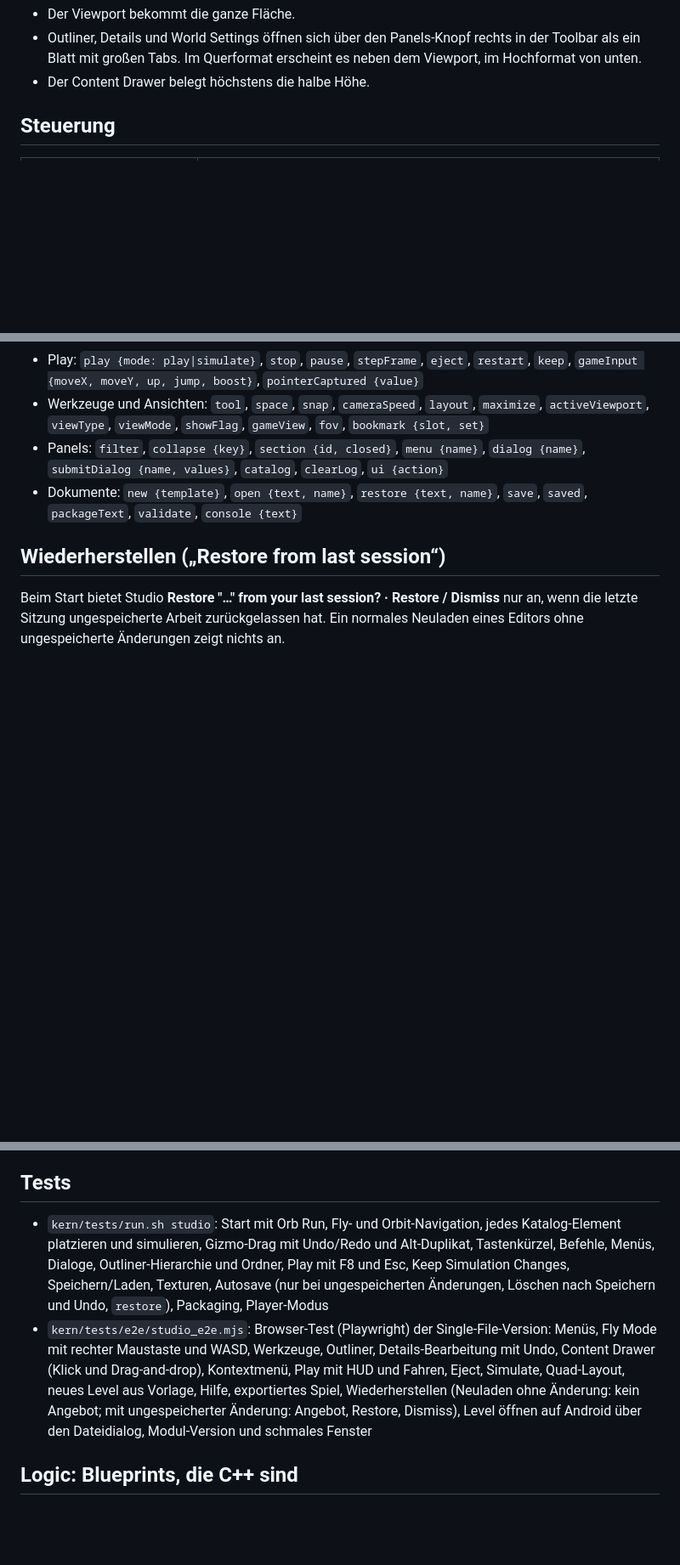
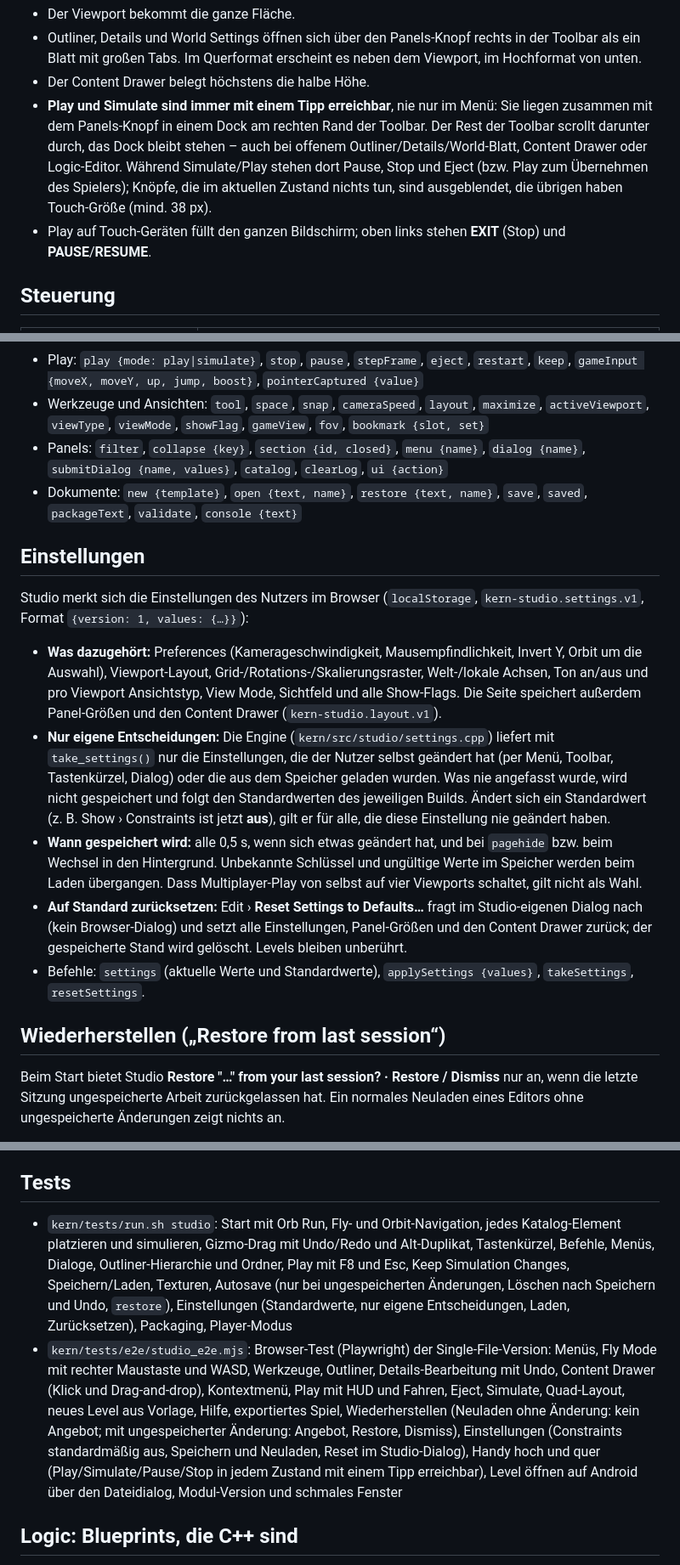
Before and after one commit to ChristianHohlfeld/kern, a Markdown page: kern/docs/studio.md, 3 parts joined by grey strips. Shown at 85% size. Rendered like a GitHub page; blank space fills up the shorter version.

Commit message:
Docs: Studio settings, reset to defaults and the phone play dock
Co-Authored-By: Claude Opus 5.5 <noreply@anthropic.com>
Claude-Session: https://claude.ai/code/session_01K2YidUPFTJShcS1fG6cZzJ

```diff
--- a/kern/docs/studio.md
+++ b/kern/docs/studio.md
@@ -52,6 +52,14 @@ Lange Menüs scrollen, und auf Touch sind die Zeilen 40 px hoch.
 - Outliner, Details und World Settings öffnen sich über den Panels-Knopf rechts in der Toolbar als
   ein Blatt mit großen Tabs. Im Querformat erscheint es neben dem Viewport, im Hochformat von unten.
 - Der Content Drawer belegt höchstens die halbe Höhe.
+- **Play und Simulate sind immer mit einem Tipp erreichbar**, nie nur im Menü: Sie liegen zusammen mit
+  dem Panels-Knopf in einem Dock am rechten Rand der Toolbar. Der Rest der Toolbar scrollt darunter
+  durch, das Dock bleibt stehen – auch bei offenem Outliner/Details/World-Blatt, Content Drawer oder
+  Logic-Editor. Während Simulate/Play stehen dort Pause, Stop und Eject (bzw. Play zum Übernehmen des
+  Spielers); Knöpfe, die im aktuellen Zustand nichts tun, sind ausgeblendet, die übrigen haben
+  Touch-Größe (mind. 38 px).
+- Play auf Touch-Geräten füllt den ganzen Bildschirm; oben links stehen **EXIT** (Stop) und
+  **PAUSE**/**RESUME**.
 
 ## Steuerung
 
@@ -165,6 +173,29 @@ Befehle (`{"cmd": …}`):
 - Panels: `filter`, `collapse {key}`, `section {id, closed}`, `menu {name}`, `dialog {name}`, `submitDialog {name, values}`, `catalog`, `clearLog`, `ui {action}`
 - Dokumente: `new {template}`, `open {text, name}`, `restore {text, name}`, `save`, `saved`, `packageText`, `validate`, `console {text}`
 
+## Einstellungen
+
+Studio merkt sich die Einstellungen des Nutzers im Browser (`localStorage`, `kern-studio.settings.v1`,
+Format `{version: 1, values: {…}}`):
+
+- **Was dazugehört:** Preferences (Kamerageschwindigkeit, Mausempfindlichkeit, Invert Y, Orbit um die
+  Auswahl), Viewport-Layout, Grid-/Rotations-/Skalierungsraster, Welt-/lokale Achsen, Ton an/aus und pro
+  Viewport Ansichtstyp, View Mode, Sichtfeld und alle Show-Flags. Die Seite speichert außerdem
+  Panel-Größen und den Content Drawer (`kern-studio.layout.v1`).
+- **Nur eigene Entscheidungen:** Die Engine (`kern/src/studio/settings.cpp`) liefert mit
+  `take_settings()` nur die Einstellungen, die der Nutzer selbst geändert hat (per Menü, Toolbar,
+  Tastenkürzel, Dialog) oder die aus dem Speicher geladen wurden. Was nie angefasst wurde, wird nicht
+  gespeichert und folgt den Standardwerten des jeweiligen Builds. Ändert sich ein Standardwert (z. B.
+  Show › Constraints ist jetzt **aus**), gilt er für alle, die diese Einstellung nie geändert haben.
+- **Wann gespeichert wird:** alle 0,5 s, wenn sich etwas geändert hat, und bei `pagehide` bzw. beim
+  Wechsel in den Hintergrund. Unbekannte Schlüssel und ungültige Werte im Speicher werden beim Laden
+  übergangen. Dass Multiplayer-Play von selbst auf vier Viewports schaltet, gilt nicht als Wahl.
+- **Auf Standard zurücksetzen:** Edit › **Reset Settings to Defaults…** fragt im Studio-eigenen Dialog
+  nach (kein Browser-Dialog) und setzt alle Einstellungen, Panel-Größen und den Content Drawer zurück;
+  der gespeicherte Stand wird gelöscht. Levels bleiben unberührt.
+- Befehle: `settings` (aktuelle Werte und Standardwerte), `applySettings {values}`, `takeSettings`,
+  `resetSettings`.
+
 ## Wiederherstellen („Restore from last session“)
 
 Beim Start bietet Studio **Restore "…" from your last session? · Restore / Dismiss** nur an, wenn die
@@ -196,8 +227,8 @@ ungespeicherte Änderungen zeigt nichts an.
 
 ## Tests
 
-- `kern/tests/run.sh studio`: Start mit Orb Run, Fly- und Orbit-Navigation, jedes Katalog-Element platzieren und simulieren, Gizmo-Drag mit Undo/Redo und Alt-Duplikat, Tastenkürzel, Befehle, Menüs, Dialoge, Outliner-Hierarchie und Ordner, Play mit F8 und Esc, Keep Simulation Changes, Speichern/Laden, Texturen, Autosave (nur bei ungespeicherten Änderungen, Löschen nach Speichern und Undo, `restore`), Packaging, Player-Modus
-- `kern/tests/e2e/studio_e2e.mjs`: Browser-Test (Playwright) der Single-File-Version: Menüs, Fly Mode mit rechter Maustaste und WASD, Werkzeuge, Outliner, Details-Bearbeitung mit Undo, Content Drawer (Klick und Drag-and-drop), Kontextmenü, Play mit HUD und Fahren, Eject, Simulate, Quad-Layout, neues Level aus Vorlage, Hilfe, exportiertes Spiel, Wiederherstellen (Neuladen ohne Änderung: kein Angebot; mit ungespeicherter Änderung: Angebot, Restore, Dismiss), Level öffnen auf Android über den Dateidialog, Modul-Version und schmales Fenster
+- `kern/tests/run.sh studio`: Start mit Orb Run, Fly- und Orbit-Navigation, jedes Katalog-Element platzieren und simulieren, Gizmo-Drag mit Undo/Redo und Alt-Duplikat, Tastenkürzel, Befehle, Menüs, Dialoge, Outliner-Hierarchie und Ordner, Play mit F8 und Esc, Keep Simulation Changes, Speichern/Laden, Texturen, Autosave (nur bei ungespeicherten Änderungen, Löschen nach Speichern und Undo, `restore`), Einstellungen (Standardwerte, nur eigene Entscheidungen, Laden, Zurücksetzen), Packaging, Player-Modus
+- `kern/tests/e2e/studio_e2e.mjs`: Browser-Test (Playwright) der Single-File-Version: Menüs, Fly Mode mit rechter Maustaste und WASD, Werkzeuge, Outliner, Details-Bearbeitung mit Undo, Content Drawer (Klick und Drag-and-drop), Kontextmenü, Play mit HUD und Fahren, Eject, Simulate, Quad-Layout, neues Level aus Vorlage, Hilfe, exportiertes Spiel, Wiederherstellen (Neuladen ohne Änderung: kein Angebot; mit ungespeicherter Änderung: Angebot, Restore, Dismiss), Einstellungen (Constraints standardmäßig aus, Speichern und Neuladen, Reset im Studio-Dialog), Handy hoch und quer (Play/Simulate/Pause/Stop in jedem Zustand mit einem Tipp erreichbar), Level öffnen auf Android über den Dateidialog, Modul-Version und schmales Fenster
 
 ## Logic: Blueprints, die C++ sind
 
```
